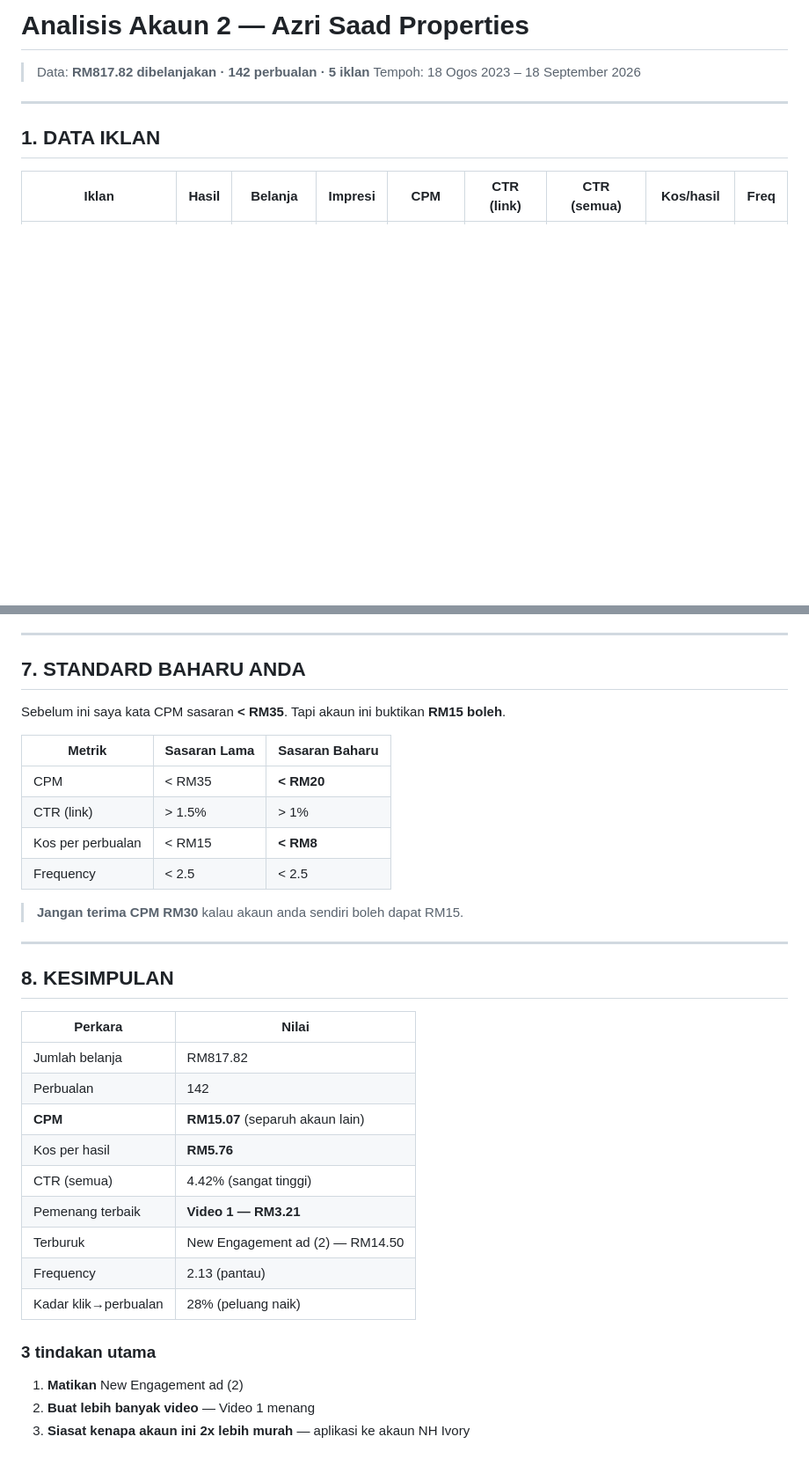
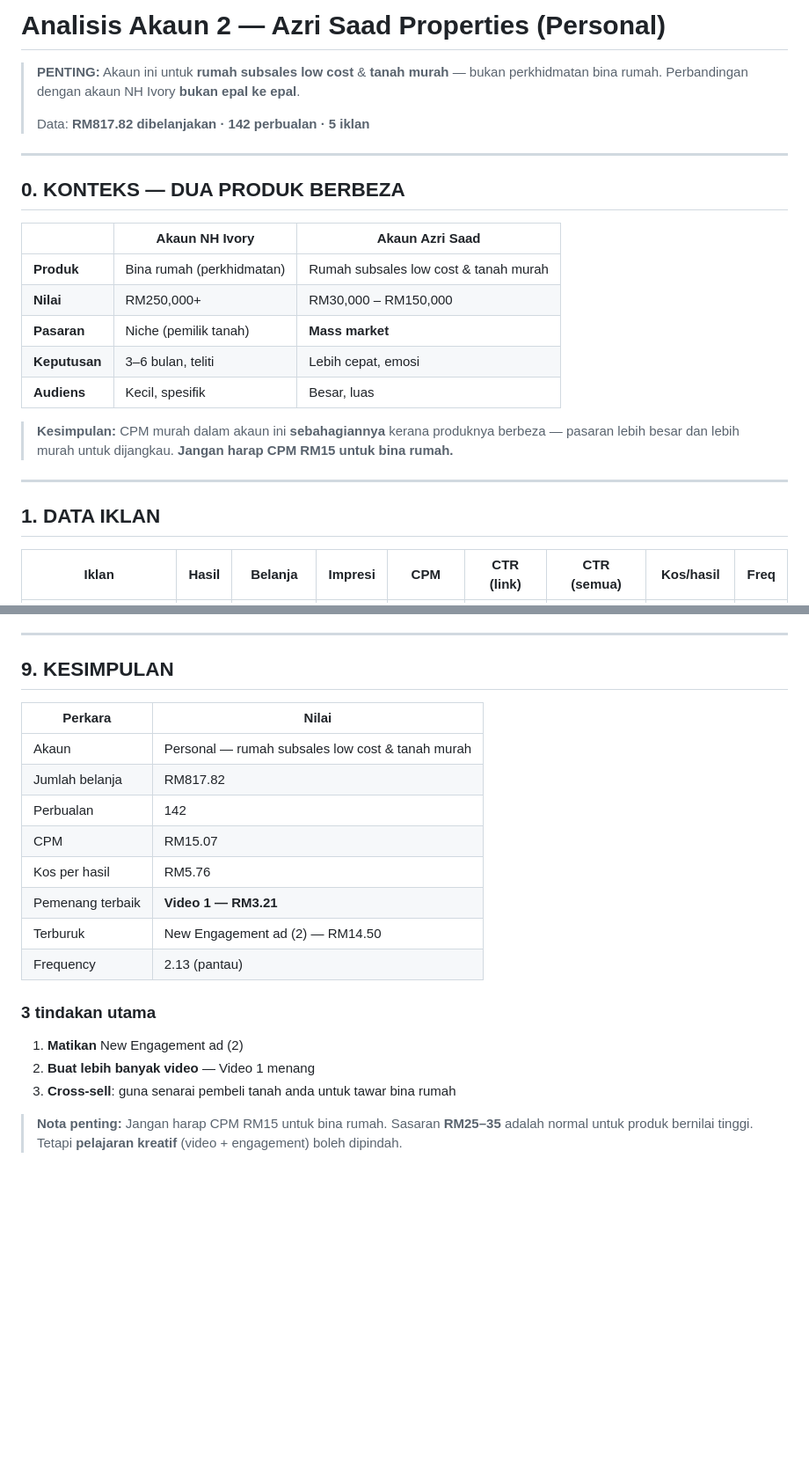
Before and after one commit to azrisaadproperties/nh-ivory-home, a Markdown page: ANALISIS-AKAUN-2.md, 2 parts joined by grey strips. Shown at 88% size. Rendered like a GitHub page; blank space fills up the shorter version.

```diff
--- a/ANALISIS-AKAUN-2.md
+++ b/ANALISIS-AKAUN-2.md
@@ -1,7 +1,25 @@
-# Analisis Akaun 2 — Azri Saad Properties
+# Analisis Akaun 2 — Azri Saad Properties (Personal)
 
+> **PENTING:** Akaun ini untuk **rumah subsales low cost** & **tanah murah** —
+> bukan perkhidmatan bina rumah. Perbandingan dengan akaun NH Ivory **bukan epal ke epal**.
+>
 > Data: **RM817.82 dibelanjakan · 142 perbualan · 5 iklan**
-> Tempoh: 18 Ogos 2023 – 18 September 2026
+
+---
+
+## 0. KONTEKS — DUA PRODUK BERBEZA
+
+| | Akaun NH Ivory | Akaun Azri Saad |
+|---|---|---|
+| **Produk** | Bina rumah (perkhidmatan) | Rumah subsales low cost & tanah murah |
+| **Nilai** | RM250,000+ | RM30,000 – RM150,000 |
+| **Pasaran** | Niche (pemilik tanah) | **Mass market** |
+| **Keputusan** | 3–6 bulan, teliti | Lebih cepat, emosi |
+| **Audiens** | Kecil, spesifik | Besar, luas |
+
+> **Kesimpulan:** CPM murah dalam akaun ini **sebahagiannya** kerana produknya
+> berbeza — pasaran lebih besar dan lebih murah untuk dijangkau.
+> **Jangan harap CPM RM15 untuk bina rumah.**
 
 ---
 
@@ -132,36 +181,24 @@ pada belanja sama.
 
 ---
 
-## 7. STANDARD BAHARU ANDA
-
-Sebelum ini saya kata CPM sasaran **< RM35**. Tapi akaun ini buktikan **RM15 boleh**.
-
-| Metrik | Sasaran Lama | **Sasaran Baharu** |
-|---|---|---|
-| CPM | < RM35 | **< RM20** |
-| CTR (link) | > 1.5% | > 1% |
-| Kos per perbualan | < RM15 | **< RM8** |
-| Frequency | < 2.5 | < 2.5 |
-
-> **Jangan terima CPM RM30** kalau akaun anda sendiri boleh dapat RM15.
-
----
-
-## 8. KESIMPULAN
+## 9. KESIMPULAN
 
 | Perkara | Nilai |
 |---|---|
+| Akaun | Personal — rumah subsales low cost & tanah murah |
 | Jumlah belanja | RM817.82 |
 | Perbualan | 142 |
-| **CPM** | **RM15.07** (separuh akaun lain) |
-| Kos per hasil | **RM5.76** |
-| CTR (semua) | 4.42% (sangat tinggi) |
+| CPM | RM15.07 |
+| Kos per hasil | RM5.76 |
 | Pemenang terbaik | **Video 1 — RM3.21** |
 | Terburuk | New Engagement ad (2) — RM14.50 |
 | Frequency | 2.13 (pantau) |
-| Kadar klik→perbualan | 28% (peluang naik) |
 
 ### 3 tindakan utama
 1. **Matikan** New Engagement ad (2)
 2. **Buat lebih banyak video** — Video 1 menang
-3. **Siasat kenapa akaun ini 2x lebih murah** — aplikasi ke akaun NH Ivory
+3. **Cross-sell**: guna senarai pembeli tanah anda untuk tawar bina rumah
+
+> **Nota penting:** Jangan harap CPM RM15 untuk bina rumah. Sasaran **RM25–35**
+> adalah normal untuk produk bernilai tinggi. Tetapi **pelajaran kreatif**
+> (video + engagement) boleh dipindah.
```
Also changed, not shown: other parts of ANALISIS-AKAUN-2.md (+95 -64 lines).
